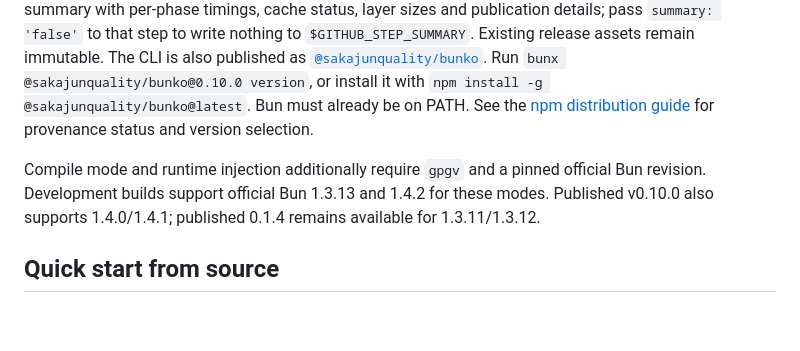
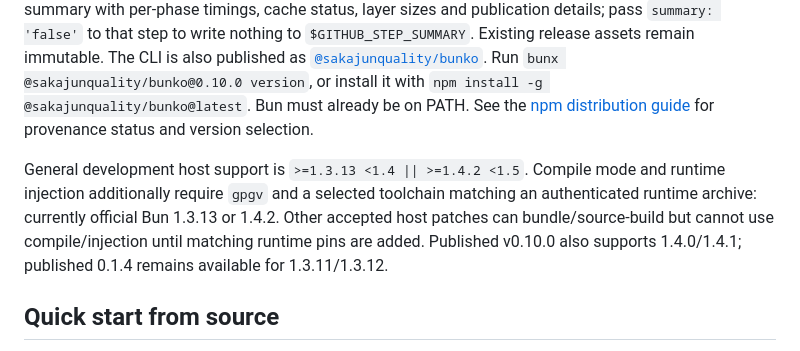
Before and after one commit to sakajunquality/bunko, a Markdown page: README.md, the part around the change. Rendered like a GitHub page; blank space fills up the shorter version.

Commit message:
docs: clarify runtime pins and publication timezone

```diff
--- a/README.md
+++ b/README.md
@@ -23,7 +23,7 @@ bun ./bunko.js build /path/to/app --push=false --oci-layout /tmp/my-app-image
 
 Install the CLI in GitHub Actions with [`sakajunquality/setup-bunko`](https://github.com/marketplace/actions/setup-bunko), the dedicated Marketplace Action. See [the installation guide](docs/RELEASING.md#use-the-setup-action) for usage and private release repository authentication. The [build Action](docs/CI.md) runs the installed CLI from a workflow, exposes the digests, report and layout as outputs, and appends a job summary with per-phase timings, cache status, layer sizes and publication details; pass `summary: 'false'` to that step to write nothing to `$GITHUB_STEP_SUMMARY`. Existing release assets remain immutable. The CLI is also published as [`@sakajunquality/bunko`](https://www.npmjs.com/package/@sakajunquality/bunko). Run `bunx @sakajunquality/bunko@0.10.0 version`, or install it with `npm install -g @sakajunquality/bunko@latest`. Bun must already be on PATH. See the [npm distribution guide](docs/NPM_DISTRIBUTION.md) for provenance status and version selection.
 
-Compile mode and runtime injection additionally require `gpgv` and a pinned official Bun revision. Development builds support official Bun 1.3.13 and 1.4.2 for these modes. Published v0.10.0 also supports 1.4.0/1.4.1; published 0.1.4 remains available for 1.3.11/1.3.12.
+General development host support is `>=1.3.13 <1.4 || >=1.4.2 <1.5`. Compile mode and runtime injection additionally require `gpgv` and a selected toolchain matching an authenticated runtime archive: currently official Bun 1.3.13 or 1.4.2. Other accepted host patches can bundle/source-build but cannot use compile/injection until matching runtime pins are added. Published v0.10.0 also supports 1.4.0/1.4.1; published 0.1.4 remains available for 1.3.11/1.3.12.
 
 ## Quick start from source
 
```
Also changed, not shown: docs/COMPILE.md (+1 -1 lines), docs/validation/v0.10.0.md (+3 -1 lines).
